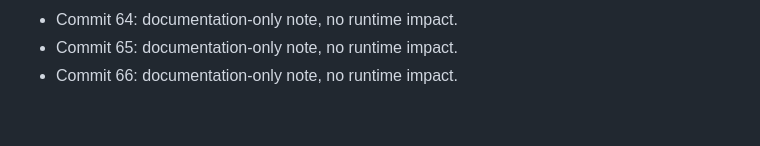
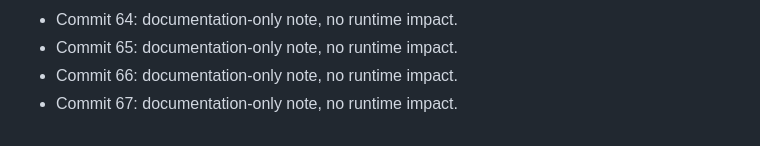
Before and after one commit to artkozk/LeonovCare, a Markdown page: non_functional_commit_notes.md, the part around the change. Drawn GitHub-style.

Commit message:
chore: non-functional note 67

```diff
--- a/non_functional_commit_notes.md
+++ b/non_functional_commit_notes.md
@@ -66,3 +66,4 @@
 - Commit 64: documentation-only note, no runtime impact.
 - Commit 65: documentation-only note, no runtime impact.
 - Commit 66: documentation-only note, no runtime impact.
+- Commit 67: documentation-only note, no runtime impact.
```
